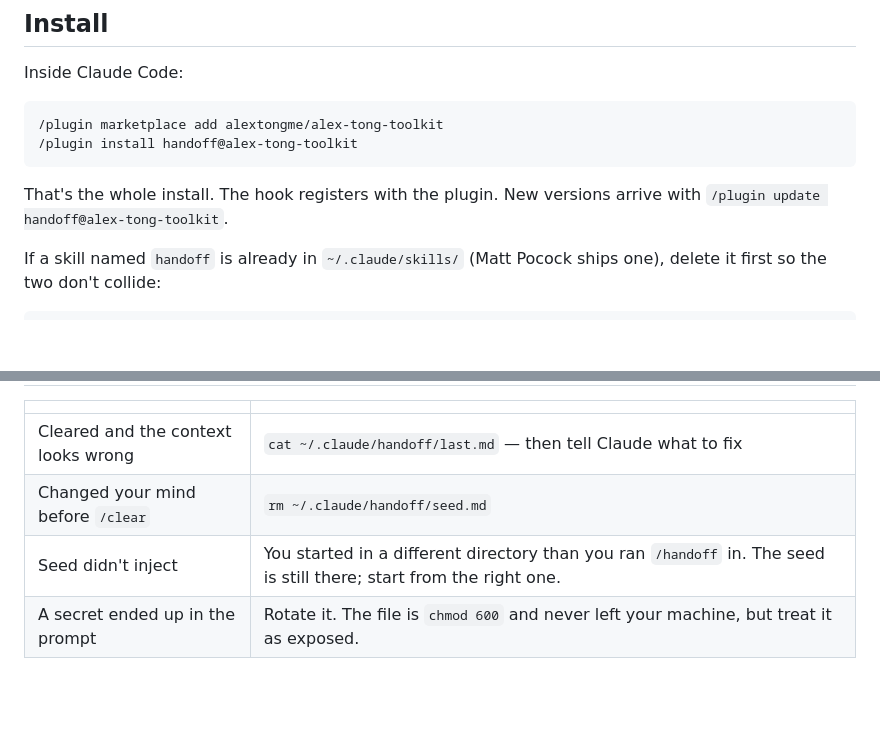
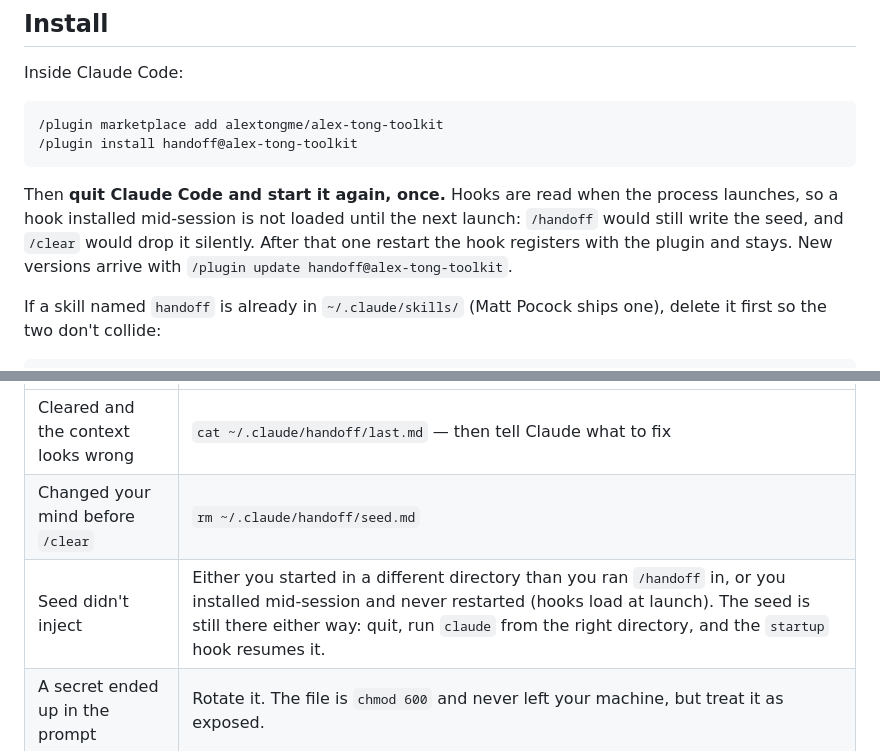
Before and after one commit to alextongme/alex-tong-toolkit, a Markdown page: handoff/README.md, 2 parts joined by grey strips. Drawn GitHub-style; blank space fills up the shorter version.

Commit message:
handoff: tell users to restart Claude Code once after installing
Hooks are snapshotted when the process launches, so a SessionStart hook
installed mid-session is never loaded: /handoff writes the seed and /clear
drops it silently. Found on the first live run. The mechanism itself is
unchanged.

Co-Authored-By: Claude Fable 5.1 <noreply@anthropic.com>
Claude-Session: https://claude.ai/code/session_018nUSh4CbYVFmmzRHkNxpsv

````diff
--- a/handoff/README.md
+++ b/handoff/README.md
@@ -17,7 +17,7 @@ Inside Claude Code:
 /plugin install handoff@alex-tong-toolkit
 ```
 
-That's the whole install. The hook registers with the plugin. New versions arrive with `/plugin update handoff@alex-tong-toolkit`.
+Then **quit Claude Code and start it again, once.** Hooks are read when the process launches, so a hook installed mid-session is not loaded until the next launch: `/handoff` would still write the seed, and `/clear` would drop it silently. After that one restart the hook registers with the plugin and stays. New versions arrive with `/plugin update handoff@alex-tong-toolkit`.
 
 If a skill named `handoff` is already in `~/.claude/skills/` (Matt Pocock ships one), delete it first so the two don't collide:
 
@@ -65,7 +65,7 @@ The hook fires on `startup` too, so quitting and running `claude` again in the s
 |---|---|
 | Cleared and the context looks wrong | `cat ~/.claude/handoff/last.md` — then tell Claude what to fix |
 | Changed your mind before `/clear` | `rm ~/.claude/handoff/seed.md` |
-| Seed didn't inject | You started in a different directory than you ran `/handoff` in. The seed is still there; start from the right one. |
+| Seed didn't inject | Either you started in a different directory than you ran `/handoff` in, or you installed mid-session and never restarted (hooks load at launch). The seed is still there either way: quit, run `claude` from the right directory, and the `startup` hook resumes it. |
 | A secret ended up in the prompt | Rotate it. The file is `chmod 600` and never left your machine, but treat it as exposed. |
 
 ## Prior art
````
